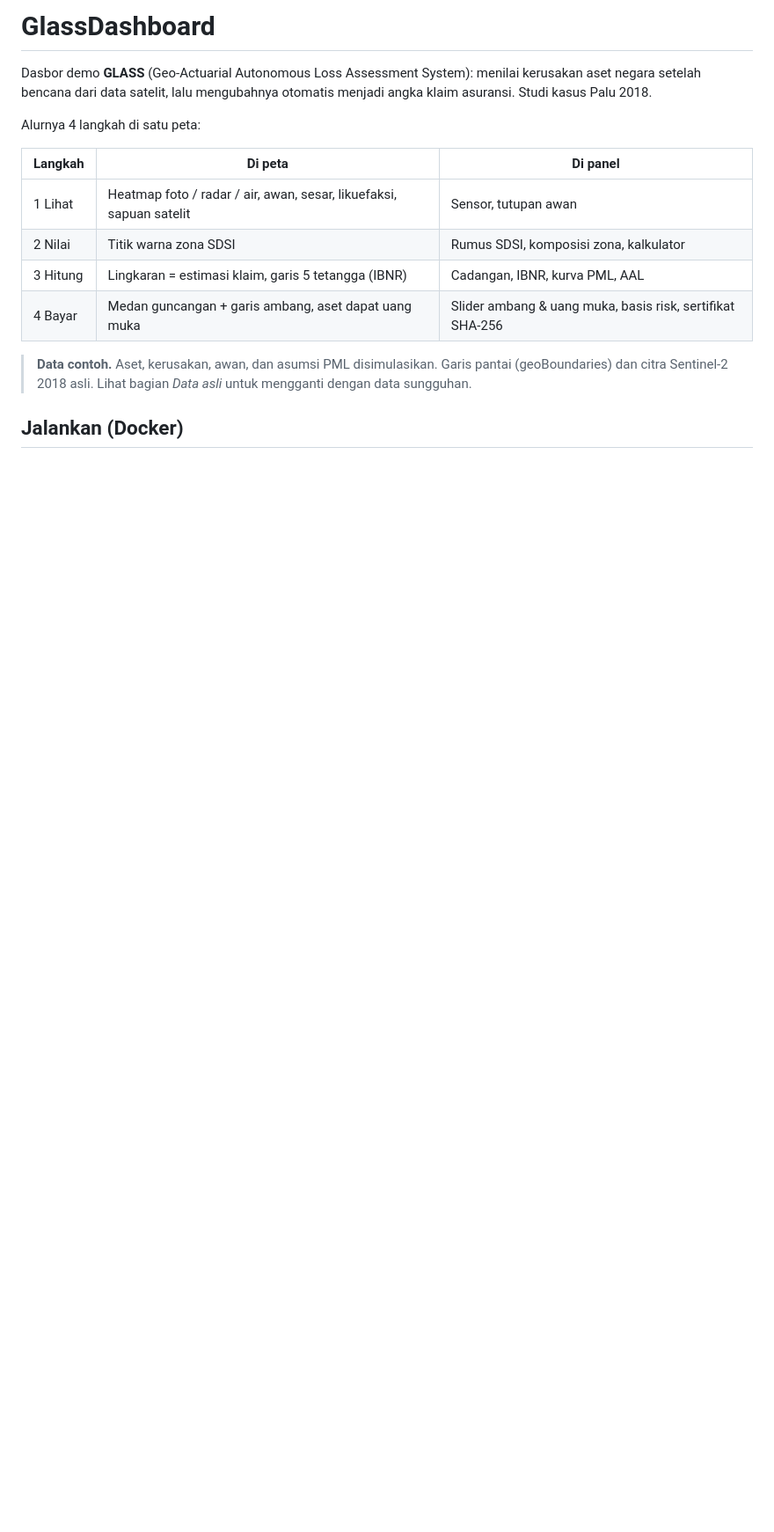
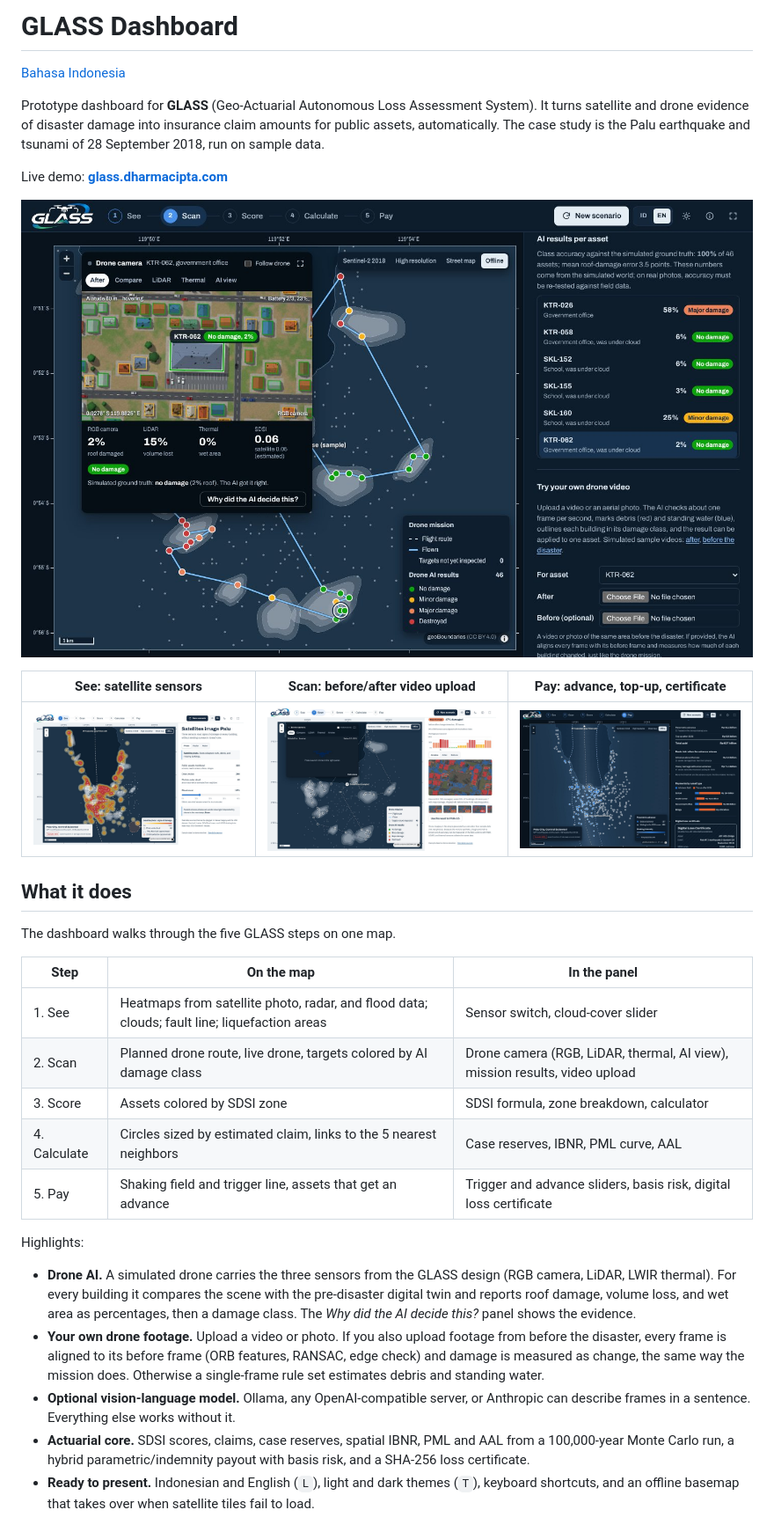
Before and after one commit to DarmawanWeb/GlassDashboard, a Markdown page: README.md, the part around one of its changes. Shown at 88% size. Drawn GitHub-style; pictures changed too: docs/images/pay-dark.jpg (added), docs/images/scan-dark.jpg (added), docs/images/see-light.jpg (added); blank space fills up the shorter version.

Commit message:
docs: rewrite readme in english and add indonesian readme

```diff
--- a/README.md
+++ b/README.md
@@ -1,18 +1,43 @@
-# GlassDashboard
+# GLASS Dashboard
 
-Dasbor demo **GLASS** (Geo-Actuarial Autonomous Loss Assessment System): menilai kerusakan aset negara setelah
-bencana dari data satelit, lalu mengubahnya otomatis menjadi angka klaim asuransi. Studi kasus Palu 2018.
+[Bahasa Indonesia](README.id.md)
 
-Alurnya 4 langkah di satu peta:
+Prototype dashboard for **GLASS** (Geo-Actuarial Autonomous Loss Assessment System). It turns satellite and drone
+evidence of disaster damage into insurance claim amounts for public assets, automatically. The case study is the
+Palu earthquake and tsunami of 28 September 2018, run on sample data.
 
-| Langkah | Di peta | Di panel |
+Live demo: **[glass.dharmacipta.com](https://glass.dharmacipta.com)**
+
+![Drone mission in the Scan step, dark theme](docs/images/scan-dark.jpg)
+
+| See: satellite sensors | Scan: before/after video upload | Pay: advance, top-up, certificate |
 |---|---|---|
-| 1 Lihat | Heatmap foto / radar / air, awan, sesar, likuefaksi, sapuan satelit | Sensor, tutupan awan |
-| 2 Nilai | Titik warna zona SDSI | Rumus SDSI, komposisi zona, kalkulator |
-| 3 Hitung | Lingkaran = estimasi klaim, garis 5 tetangga (IBNR) | Cadangan, IBNR, kurva PML, AAL |
-| 4 Bayar | Medan guncangan + garis ambang, aset dapat uang muka | Slider ambang & uang muka, basis risk, sertifikat SHA-256 |
+| ![See step](docs/images/see-light.jpg) | ![Video upload](docs/images/upload-light.jpg) | ![Pay step](docs/images/pay-dark.jpg) |
 
-> **Data contoh.** Aset, kerusakan, awan, dan asumsi PML disimulasikan. Garis pantai (geoBoundaries) dan citra
-> Sentinel-2 2018 asli. Lihat bagian *Data asli* untuk mengganti dengan data sungguhan.
+## What it does
 
-## Jalankan (Docker)
+The dashboard walks through the five GLASS steps on one map.
+
+| Step | On the map | In the panel |
+|---|---|---|
+| 1. See | Heatmaps from satellite photo, radar, and flood data; clouds; fault line; liquefaction areas | Sensor switch, cloud-cover slider |
+| 2. Scan | Planned drone route, live drone, targets colored by AI damage class | Drone camera (RGB, LiDAR, thermal, AI view), mission results, video upload |
+| 3. Score | Assets colored by SDSI zone | SDSI formula, zone breakdown, calculator |
+| 4. Calculate | Circles sized by estimated claim, links to the 5 nearest neighbors | Case reserves, IBNR, PML curve, AAL |
+| 5. Pay | Shaking field and trigger line, assets that get an advance | Trigger and advance sliders, basis risk, digital loss certificate |
+
+Highlights:
+
+- **Drone AI.** A simulated drone carries the three sensors from the GLASS design (RGB camera, LiDAR, LWIR thermal).
+  For every building it compares the scene with the pre-disaster digital twin and reports roof damage, volume loss,
+  and wet area as percentages, then a damage class. The *Why did the AI decide this?* panel shows the evidence.
+- **Your own drone footage.** Upload a video or photo. If you also upload footage from before the disaster, every
+  frame is aligned to its before frame (ORB features, RANSAC, edge check) and damage is measured as change, the
+  same way the mission does. Otherwise a single-frame rule set estimates debris and standing water.
+- **Optional vision-language model.** Ollama, any OpenAI-compatible server, or Anthropic can describe frames in a
+  sentence. Everything else works without it.
+- **Actuarial core.** SDSI scores, claims, case reserves, spatial IBNR, PML and AAL from a 100,000-year Monte Carlo
+  run, a hybrid parametric/indemnity payout with basis risk, and a SHA-256 loss certificate.
+- **Ready to present.** Indonesian and English (`L`), light and dark themes (`T`), keyboard shortcuts, and an offline
+  basemap that takes over when satellite tiles fail to load.
+
```
Also changed, not shown: other parts of README.md (+114 -64 lines), README.id.md (added, +114 -0 lines).
